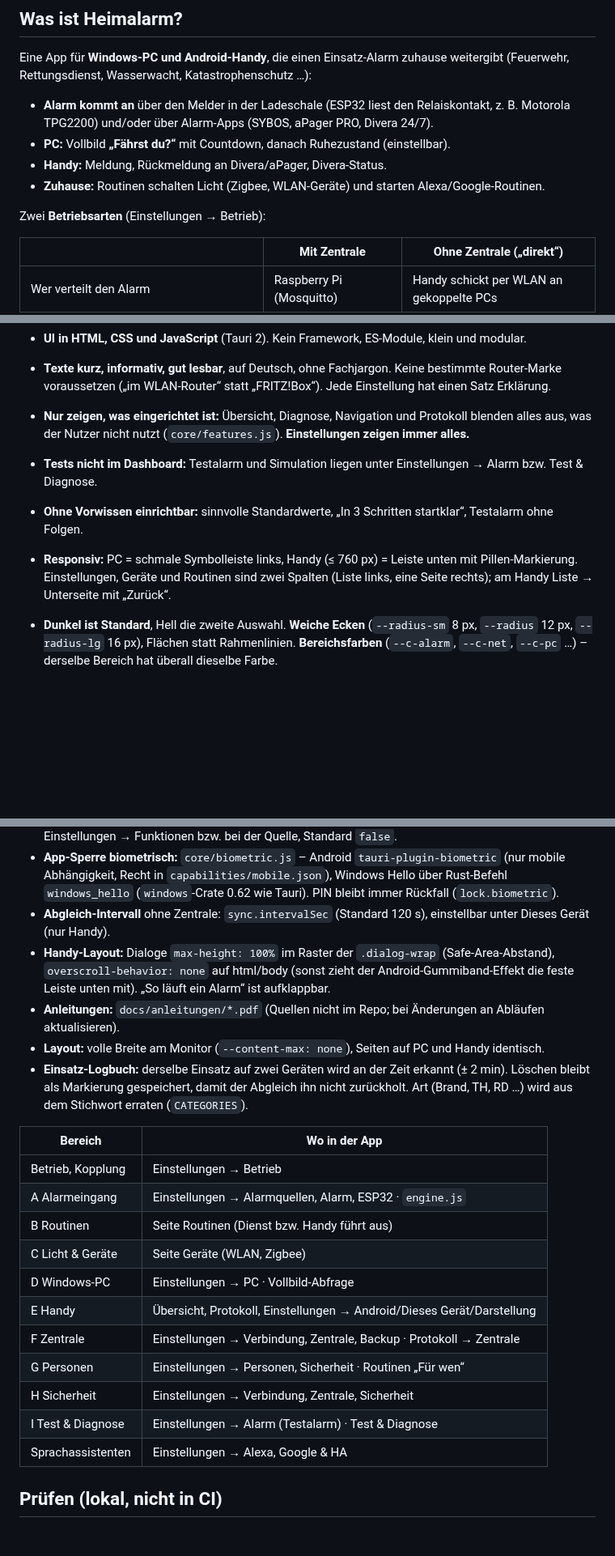
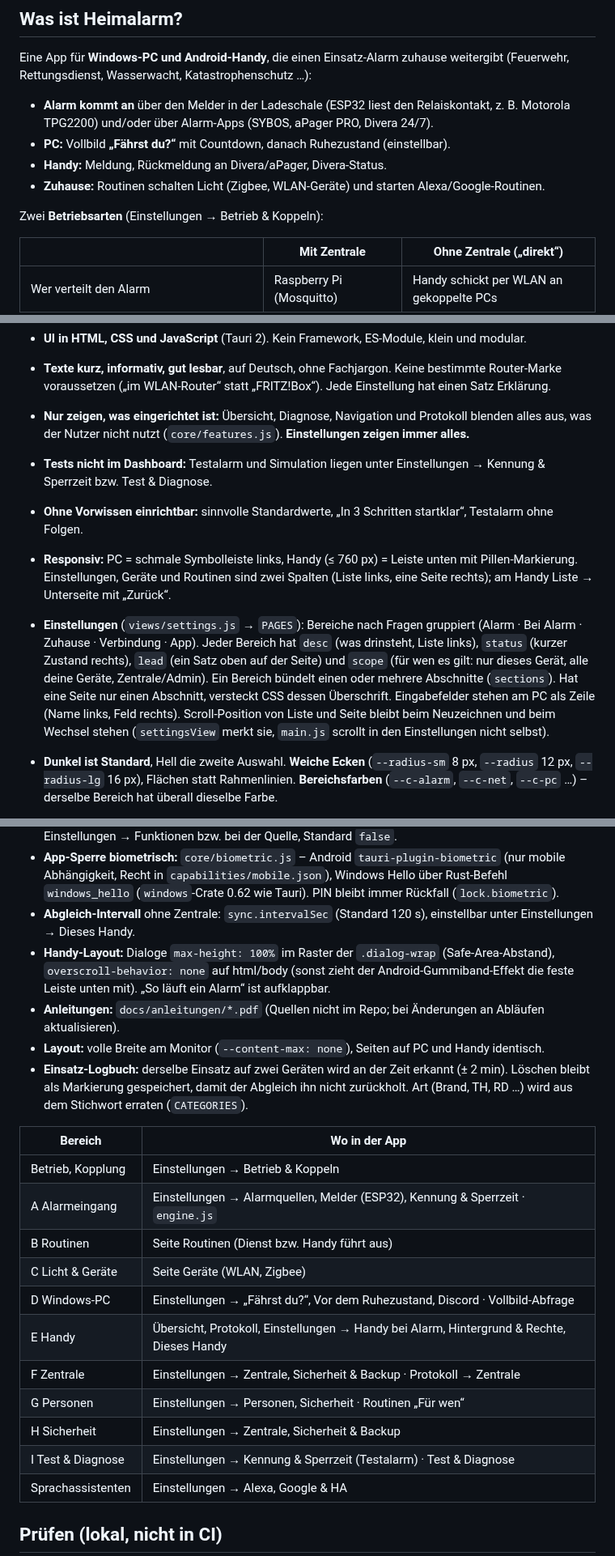
Before and after one commit to DanieldamHH112/Heimalarm, a Markdown page: Context.md, 3 parts joined by grey strips. Shown at 81% size. Drawn GitHub-style; blank space fills up the shorter version.

```diff
--- a/Context.md
+++ b/Context.md
@@ -13,7 +13,7 @@ Eine App für **Windows-PC und Android-Handy**, die einen Einsatz-Alarm zuhause
 - **Handy:** Meldung, Rückmeldung an Divera/aPager, Divera-Status.
 - **Zuhause:** Routinen schalten Licht (Zigbee, WLAN-Geräte) und starten Alexa/Google-Routinen.
 
-Zwei **Betriebsarten** (Einstellungen → Betrieb):
+Zwei **Betriebsarten** (Einstellungen → Betrieb & Koppeln):
 
 | | Mit Zentrale | Ohne Zentrale („direkt“) |
 |---|---|---|
@@ -36,9 +36,10 @@ Der Melder wird ausschließlich über einen **ESP32** an der Steckklemme der Lad
 - **UI in HTML, CSS und JavaScript** (Tauri 2). Kein Framework, ES-Module, klein und modular.
 - **Texte kurz, informativ, gut lesbar**, auf Deutsch, ohne Fachjargon. Keine bestimmte Router-Marke voraussetzen („im WLAN-Router“ statt „FRITZ!Box“). Jede Einstellung hat einen Satz Erklärung.
 - **Nur zeigen, was eingerichtet ist:** Übersicht, Diagnose, Navigation und Protokoll blenden alles aus, was der Nutzer nicht nutzt (`core/features.js`). **Einstellungen zeigen immer alles.**
-- **Tests nicht im Dashboard:** Testalarm und Simulation liegen unter Einstellungen → Alarm bzw. Test & Diagnose.
+- **Tests nicht im Dashboard:** Testalarm und Simulation liegen unter Einstellungen → Kennung & Sperrzeit bzw. Test & Diagnose.
 - **Ohne Vorwissen einrichtbar:** sinnvolle Standardwerte, „In 3 Schritten startklar“, Testalarm ohne Folgen.
 - **Responsiv:** PC = schmale Symbolleiste links, Handy (≤ 760 px) = Leiste unten mit Pillen-Markierung. Einstellungen, Geräte und Routinen sind zwei Spalten (Liste links, eine Seite rechts); am Handy Liste → Unterseite mit „Zurück“.
+- **Einstellungen** (`views/settings.js` → `PAGES`): Bereiche nach Fragen gruppiert (Alarm · Bei Alarm · Zuhause · Verbindung · App). Jeder Bereich hat `desc` (was drinsteht, Liste links), `status` (kurzer Zustand rechts), `lead` (ein Satz oben auf der Seite) und `scope` (für wen es gilt: nur dieses Gerät, alle deine Geräte, Zentrale/Admin). Ein Bereich bündelt einen oder mehrere Abschnitte (`sections`). Hat eine Seite nur einen Abschnitt, versteckt CSS dessen Überschrift. Eingabefelder stehen am PC als Zeile (Name links, Feld rechts). Scroll-Position von Liste und Seite bleibt beim Neuzeichnen und beim Wechsel stehen (`settingsView` merkt sie, `main.js` scrollt in den Einstellungen nicht selbst).
 - **Dunkel ist Standard**, Hell die zweite Auswahl. **Weiche Ecken** (`--radius-sm` 8 px, `--radius` 12 px, `--radius-lg` 16 px), Flächen statt Rahmenlinien. **Bereichsfarben** (`--c-alarm`, `--c-net`, `--c-pc` …) – derselbe Bereich hat überall dieselbe Farbe.
 - **PC und Handy zeigen dieselben Teile** (Start: Status, Kennzahlen, Licht & Geräte, Schnellaktionen, Zuletzt) – nur die Anordnung unterscheidet sich.
 - **Keine Geheimnisse im Repo.** WLAN-, MQTT- und Signier-Daten nur lokal (`secrets.yaml`) oder als GitHub-Secret. API-Schlüssel der Nutzer (Divera, aPager) bleiben nur auf dem Gerät. **Ausnahme (bewusst, freiwillig):** Wer „Divera-Status per Routine“ einschaltet, gibt seinen Divera-Accesskey der Zentrale – er liegt dann nur in `zentrale/dienst/data/divera.json`, nie in den gemeinsamen Daten.
@@ -368,7 +369,7 @@ Nummern wie im früheren Konzept (A–I, nur noch in Code-Kommentaren). Alles in
 - **Koppeln Handy↔PC:** per Adresse + Kopplungscode (kein QR-Scan); danach eigener Code je Handy.
 - **Optionale Funktionen sind Standard aus:** Logbuch, Statistik, Rückmeldung an Divera (`divera.answer`, `divera.setStatus`) und aPager (`apager.feedback`). Neue Zusatzfunktion → Schalter unter Einstellungen → Funktionen bzw. bei der Quelle, Standard `false`.
 - **App-Sperre biometrisch:** `core/biometric.js` – Android `tauri-plugin-biometric` (nur mobile Abhängigkeit, Recht in `capabilities/mobile.json`), Windows Hello über Rust-Befehl `windows_hello` (`windows`-Crate 0.62 wie Tauri). PIN bleibt immer Rückfall (`lock.biometric`).
-- **Abgleich-Intervall** ohne Zentrale: `sync.intervalSec` (Standard 120 s), einstellbar unter Dieses Gerät (nur Handy).
+- **Abgleich-Intervall** ohne Zentrale: `sync.intervalSec` (Standard 120 s), einstellbar unter Einstellungen → Dieses Handy.
 - **Handy-Layout:** Dialoge `max-height: 100%` im Raster der `.dialog-wrap` (Safe-Area-Abstand), `overscroll-behavior: none` auf html/body (sonst zieht der Android-Gummiband-Effekt die feste Leiste unten mit). „So läuft ein Alarm“ ist aufklappbar.
 - **Anleitungen:** `docs/anleitungen/*.pdf` (Quellen nicht im Repo; bei Änderungen an Abläufen aktualisieren).
 - **Layout:** volle Breite am Monitor (`--content-max: none`), Seiten auf PC und Handy identisch.
@@ -376,16 +377,16 @@ Nummern wie im früheren Konzept (A–I, nur noch in Code-Kommentaren). Alles in
 
 | Bereich | Wo in der App |
 |---|---|
-| Betrieb, Kopplung | Einstellungen → Betrieb |
-| A Alarmeingang | Einstellungen → Alarmquellen, Alarm, ESP32 · `engine.js` |
+| Betrieb, Kopplung | Einstellungen → Betrieb & Koppeln |
+| A Alarmeingang | Einstellungen → Alarmquellen, Melder (ESP32), Kennung & Sperrzeit · `engine.js` |
 | B Routinen | Seite Routinen (Dienst bzw. Handy führt aus) |
 | C Licht & Geräte | Seite Geräte (WLAN, Zigbee) |
-| D Windows-PC | Einstellungen → PC · Vollbild-Abfrage |
-| E Handy | Übersicht, Protokoll, Einstellungen → Android/Dieses Gerät/Darstellung |
-| F Zentrale | Einstellungen → Verbindung, Zentrale, Backup · Protokoll → Zentrale |
+| D Windows-PC | Einstellungen → „Fährst du?“, Vor dem Ruhezustand, Discord · Vollbild-Abfrage |
+| E Handy | Übersicht, Protokoll, Einstellungen → Handy bei Alarm, Hintergrund & Rechte, Dieses Handy |
+| F Zentrale | Einstellungen → Zentrale, Sicherheit & Backup · Protokoll → Zentrale |
 | G Personen | Einstellungen → Personen, Sicherheit · Routinen „Für wen“ |
-| H Sicherheit | Einstellungen → Verbindung, Zentrale, Sicherheit |
-| I Test & Diagnose | Einstellungen → Alarm (Testalarm) · Test & Diagnose |
+| H Sicherheit | Einstellungen → Zentrale, Sicherheit & Backup |
+| I Test & Diagnose | Einstellungen → Kennung & Sperrzeit (Testalarm) · Test & Diagnose |
 | Sprachassistenten | Einstellungen → Alexa, Google & HA |
 
 ## Prüfen (lokal, nicht in CI)
```
Also changed, not shown: other parts of Context.md (+1 -1 lines), README.md (+9 -9 lines), docs/screenshots/handy-einstellungen.png, docs/screenshots/pc-einstellungen.png, 15 other files.
